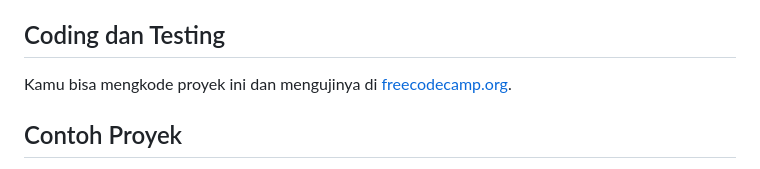
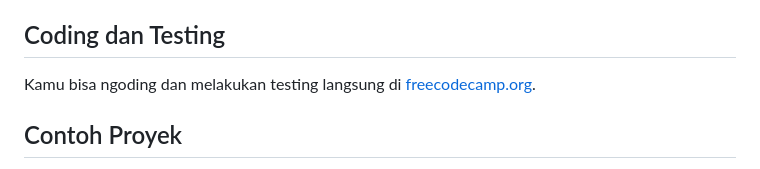
Before and after one commit to dipintoo/freeCodeCamp_Survey-Form, a Markdown page: README.md, the part around the change. Rendered like a GitHub page.

```diff
--- a/README.md
+++ b/README.md
@@ -62,7 +62,7 @@ Dengan memahami materi tersebut sebelumnya, kamu akan lebih siap dan cepat dalam
 
 ## Coding dan Testing
 
-Kamu bisa mengkode proyek ini dan mengujinya di [freecodecamp.org](https://www.freecodecamp.org/learn/2022/responsive-web-design/build-a-survey-form-project/build-a-survey-form).
+Kamu bisa ngoding dan melakukan testing langsung di [freecodecamp.org](https://www.freecodecamp.org/learn/2022/responsive-web-design/build-a-survey-form-project/build-a-survey-form).
 
 ## Contoh Proyek
 
```
